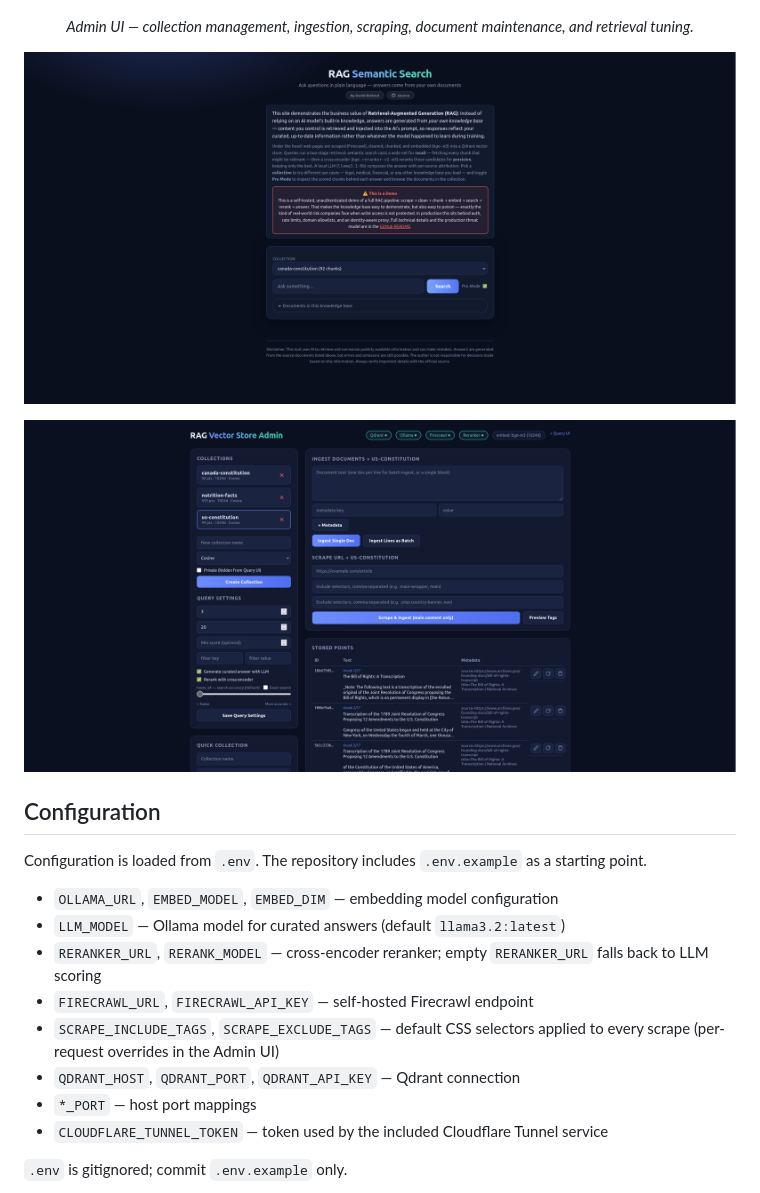
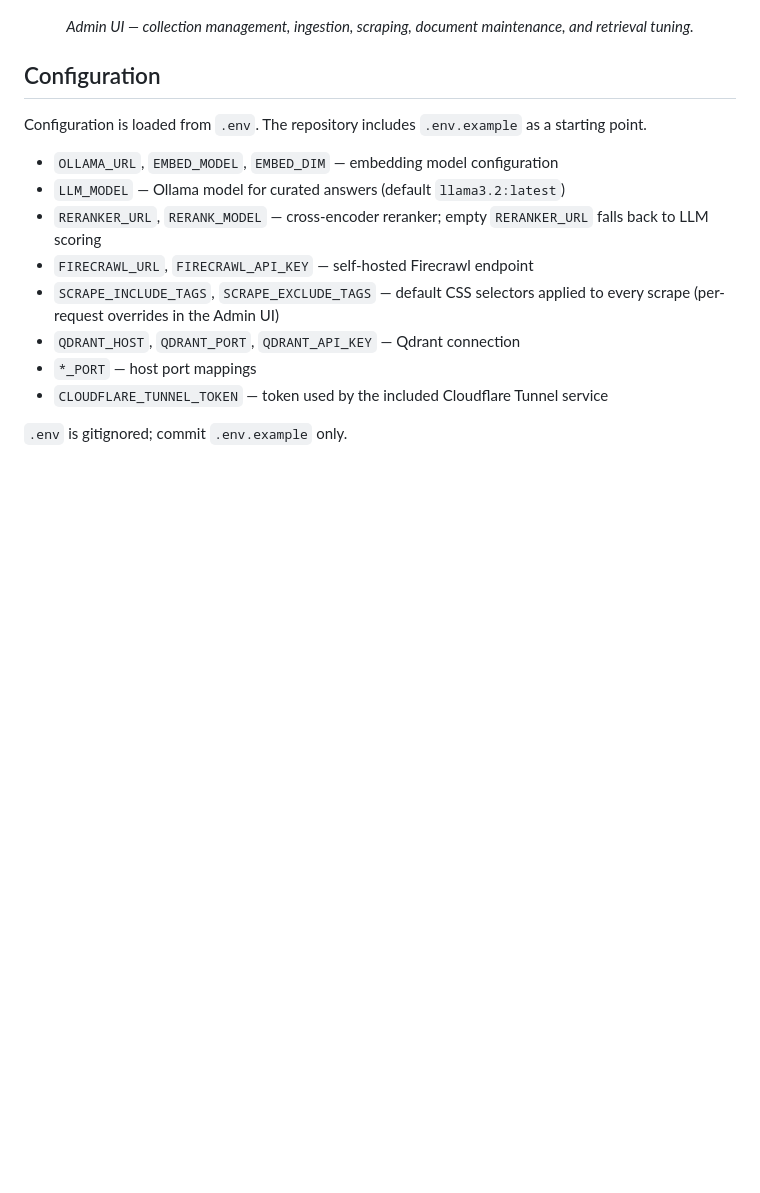
Before and after one commit to drintoul/rag, a Markdown page: README.md, the part around the change. Drawn GitHub-style; blank space fills up the shorter version.

Commit message:
Remove images from README
Removed images from the README file.

```diff
--- a/README.md
+++ b/README.md
@@ -57,11 +57,6 @@ docker compose up -d --build
 <p align="center">
   <em>Admin UI — collection management, ingestion, scraping, document maintenance, and retrieval tuning.</em>
 </p>
-
-![Query UI](docs/query-ui.png)
-
-![Admin UI](docs/admin-ui.png)
-
 
 ## Configuration
 
```
